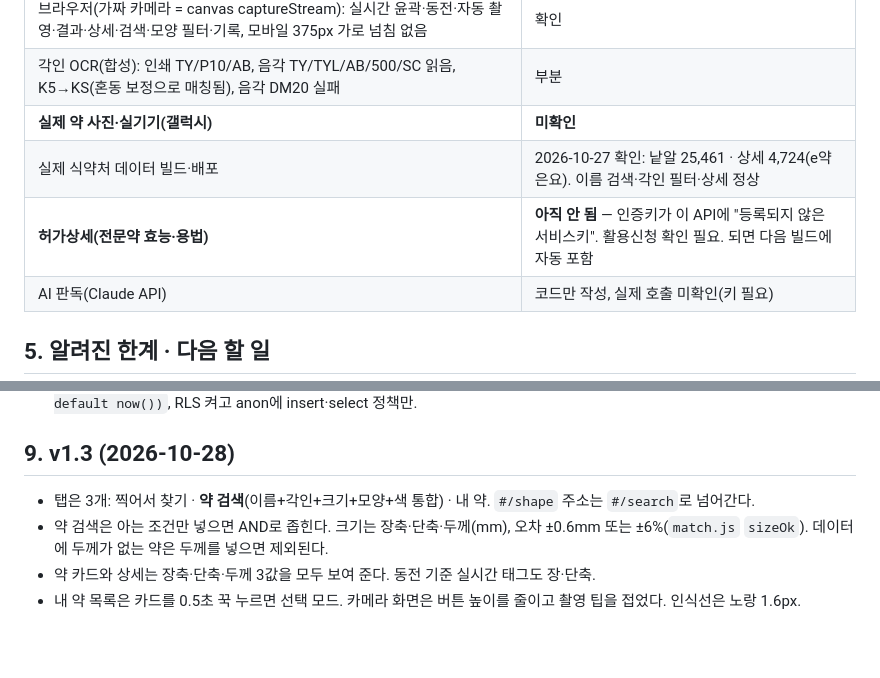
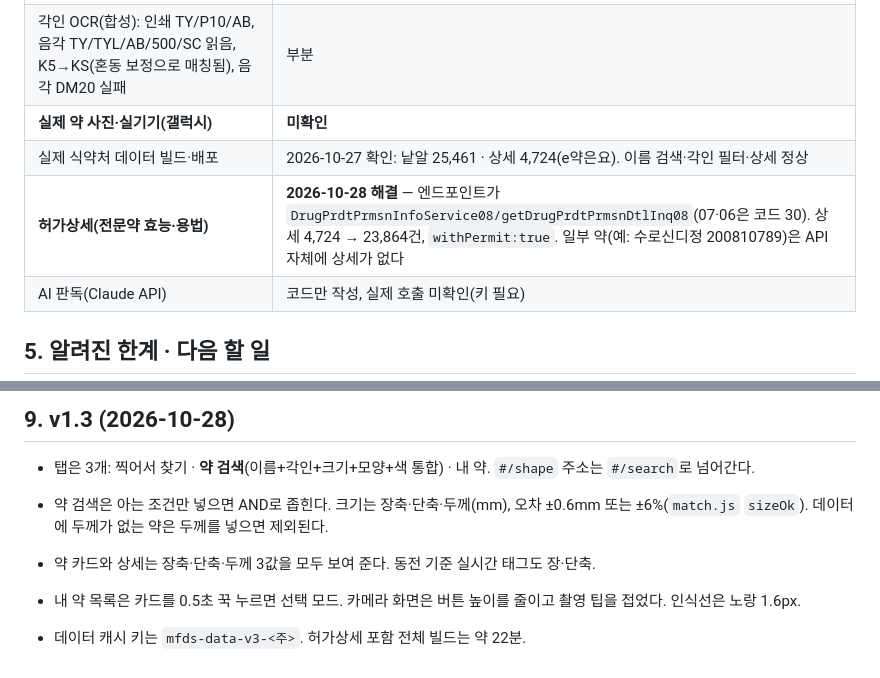
Before and after one commit to GCODE77/pillfinder, a Markdown page: HANDOFF.md, 2 parts joined by grey strips. GitHub-like rendering; blank space fills up the shorter version.

Commit message:
문서: 허가정보 Service08 반영
Co-Authored-By: Claude Sonnet 5.5 <noreply@anthropic.com>

```diff
--- a/HANDOFF.md
+++ b/HANDOFF.md
@@ -47,7 +47,7 @@
 | 각인 OCR(합성): 인쇄 TY/P10/AB, 음각 TY/TYL/AB/500/SC 읽음, K5→KS(혼동 보정으로 매칭됨), 음각 DM20 실패 | 부분 |
 | **실제 약 사진·실기기(갤럭시)** | **미확인** |
 | 실제 식약처 데이터 빌드·배포 | 2026-10-27 확인: 낱알 25,461 · 상세 4,724(e약은요). 이름 검색·각인 필터·상세 정상 |
-| **허가상세(전문약 효능·용법)** | **아직 안 됨** — 인증키가 이 API에 "등록되지 않은 서비스키". 활용신청 확인 필요. 되면 다음 빌드에 자동 포함 |
+| **허가상세(전문약 효능·용법)** | **2026-10-28 해결** — 엔드포인트가 `DrugPrdtPrmsnInfoService08/getDrugPrdtPrmsnDtlInq08`(07·06은 코드 30). 상세 4,724 → 23,864건, `withPermit:true`. 일부 약(예: 수로신디정 200810789)은 API 자체에 상세가 없다 |
 | AI 판독(Claude API) | 코드만 작성, 실제 호출 미확인(키 필요) |
 
 ## 5. 알려진 한계 · 다음 할 일
@@ -89,3 +89,5 @@ node tests/make-demo.js              # 데모 데이터 다시 만들기
 - 약 검색은 아는 조건만 넣으면 AND로 좁힌다. 크기는 장축·단축·두께(mm), 오차 ±0.6mm 또는 ±6%(`match.js` `sizeOk`). 데이터에 두께가 없는 약은 두께를 넣으면 제외된다.
 - 약 카드와 상세는 장축·단축·두께 3값을 모두 보여 준다. 동전 기준 실시간 태그도 장·단축.
 - 내 약 목록은 카드를 0.5초 꾹 누르면 선택 모드. 카메라 화면은 버튼 높이를 줄이고 촬영 팁을 접었다. 인식선은 노랑 1.6px.
+
+- 데이터 캐시 키는 `mfds-data-v3-<주>`. 허가상세 포함 전체 빌드는 약 22분.
```
Also changed, not shown: README.md (+1 -1 lines).
